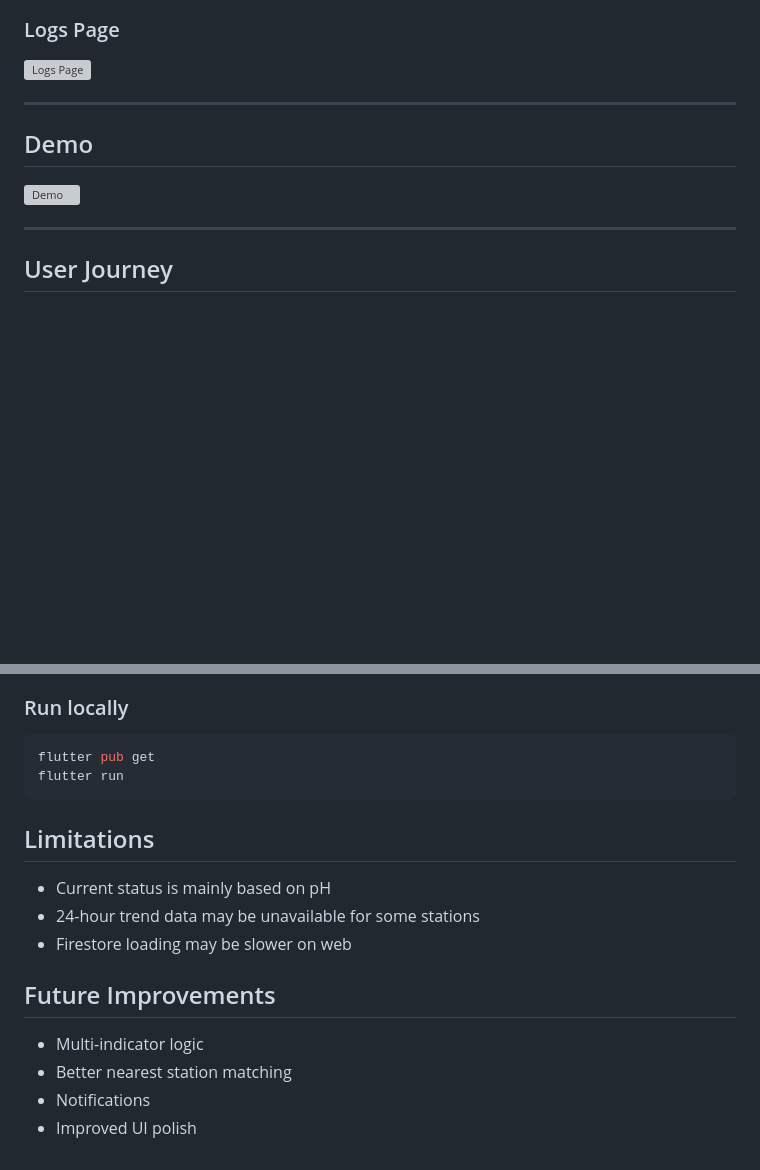
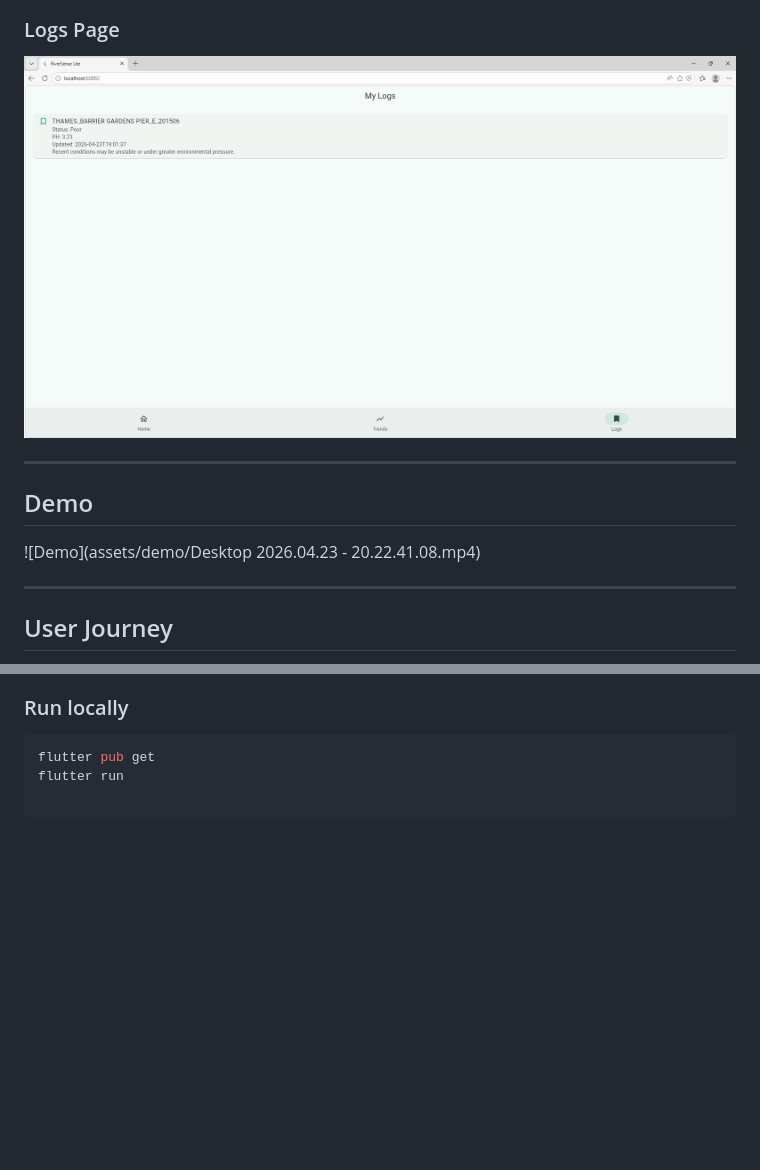
Before and after one commit to cuijunjie08-png/RiverSense-Lite, a Markdown page: README.md, 2 parts joined by grey strips. Drawn GitHub-style; blank space fills up the shorter version; grey boxes are pictures that could not be loaded.

Commit message:
Improve README documentation and project overview

````diff
--- a/README.md
+++ b/README.md
@@ -83,12 +83,12 @@ This makes the project a strong fit for the Mobile Systems and Interactions cour
 
 ### Logs Page
-![Logs Page](assets/screenshots/log_page.png)
+![Logs Page](assets/screenshots/logs.png)
 
 ---
 
 ## Demo
 
-![Demo](assets/demo/riversense_demo.gif)
+![Demo](assets/demo/Desktop 2026.04.23 - 20.22.41.08.mp4)
 
 ---
 
@@ -196,15 +196,3 @@ The Logs page reads these saved records from Firestore in real time.
 ```bash
 flutter pub get
 flutter run
-```
-
-## Limitations
-- Current status is mainly based on pH
-- 24-hour trend data may be unavailable for some stations
-- Firestore loading may be slower on web
-
-## Future Improvements
-- Multi-indicator logic
-- Better nearest station matching
-- Notifications
-- Improved UI polish
````
Also changed, not shown: other parts of README.md (+5 -5 lines).
